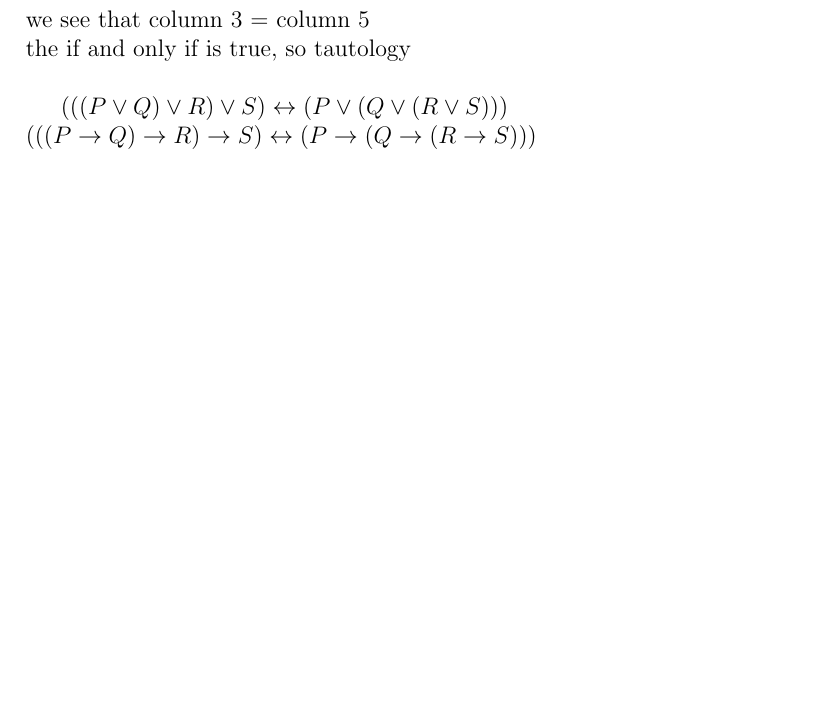
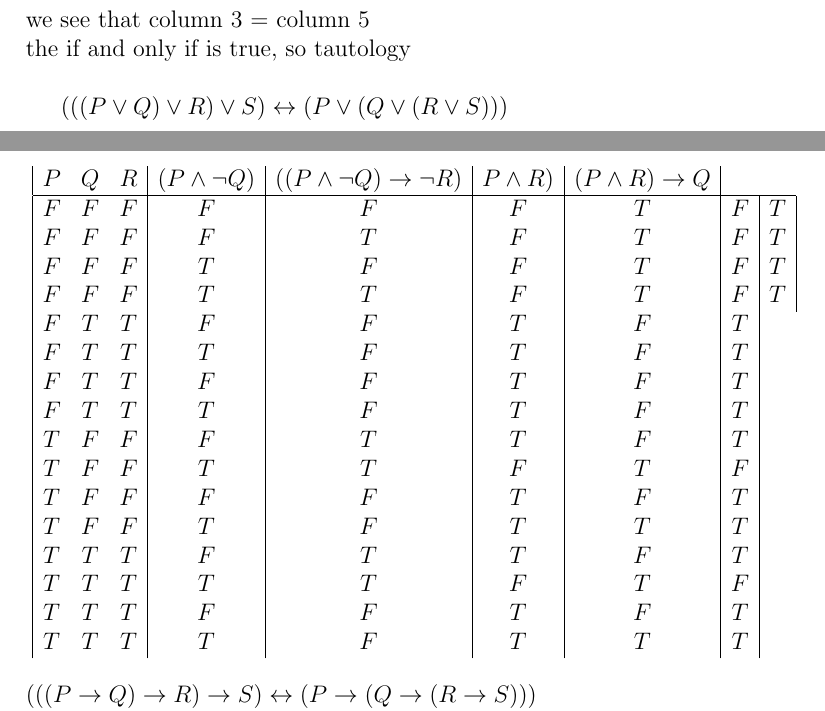
Before and after one commit to yifan19/ece108as2, a LaTeX document (as2.tex): part of page 6 of 7 before the commit and two parts of pages 6 and 7 of 7 after it, the two joined at a grey line, cut so that both start at the same text, the shorter picture padded with empty space. Compiled offline with pdfLaTeX.

Commit message:
starting the 4 bit truth table

```diff
--- a/as2.tex
+++ b/as2.tex
@@ -260,6 +260,32 @@ we see that column 3 = column 5\\
 the if and only if is true, so tautology\\
 
 $(((P \vee Q) \vee R) \vee S) \leftrightarrow (P \vee (Q \vee (R \vee S)))$\\
+
+\begin{displaymath}
+\begin {array} {|c c c|c|c|c|c|c|c|}
+P & Q & R & (P \wedge \lnot Q) &
+((P \wedge \lnot Q) \rightarrow \lnot R)&
+P \wedge R) &
+(P \wedge R) \rightarrow Q\\
+\hline
+F & F & F & F & F & F & T & F & T\\
+F & F & F & F & T & F & T & F & T\\
+F & F & F & T & F & F & T & F & T\\
+F & F & F & T & T & F & T & F & T\\
+F & T & T & F & F & T & F & T\\
+F & T & T & T & F & T & F & T\\
+F & T & T & F & F & T & F & T\\
+F & T & T & T & F & T & F & T\\
+T & F & F & F & T & T & F & T\\
+T & F & F & T & T & F & T & F\\
+T & F & F & F & F & T & F & T\\
+T & F & F & T & F & T & T & T\\
+T & T & T & F & T & T & F & T\\
+T & T & T & T & T & F & T & F\\
+T & T & T & F & F & T & F & T\\
+T & T & T & T & F & T & T & T\\
+\end{array}
+\end{displaymath}
 $(((P \rightarrow Q) \rightarrow R) \rightarrow S) \leftrightarrow (P \rightarrow (Q \rightarrow (R \rightarrow S)))$\\
 $(P \rightarrow (\lnot R \rightarrow \lnot S)) \vee ((S \rightarrow (P \vee \lnot T)) \vee (\lnot Q \rightarrow R))$\\
 \section{Semantic Tableaux}
```
Also changed, not shown: as2.pdf, 1 other file.
